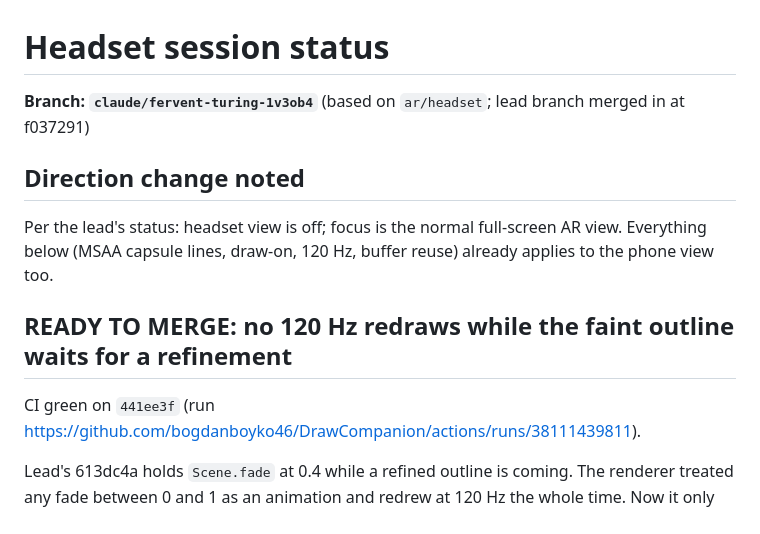
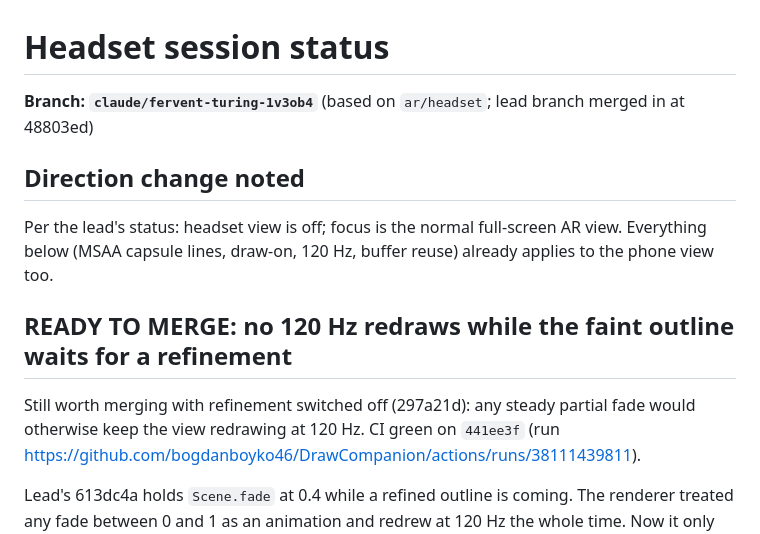
Before and after one commit to bogdanboyko46/DrawCompanion, a Markdown page: docs/status/headset.md, the part around the change. Drawn GitHub-style.

Commit message:
Headset status: merged lead at 48803ed
Co-Authored-By: Claude Opus 5.5 <noreply@anthropic.com>
Claude-Session: https://claude.ai/code/session_01Ucd9MoZBgqXYvu6L1836MV

```diff
--- a/docs/status/headset.md
+++ b/docs/status/headset.md
@@ -1,11 +1,12 @@
 # Headset session status
 
-**Branch: `claude/fervent-turing-1v3ob4`** (based on `ar/headset`; lead branch merged in at f037291)
+**Branch: `claude/fervent-turing-1v3ob4`** (based on `ar/headset`; lead branch merged in at 48803ed)
 
 ## Direction change noted
 Per the lead's status: headset view is off; focus is the normal full-screen AR view. Everything below (MSAA capsule lines, draw-on, 120 Hz, buffer reuse) already applies to the phone view too.
 
 ## READY TO MERGE: no 120 Hz redraws while the faint outline waits for a refinement
+Still worth merging with refinement switched off (297a21d): any steady partial fade would otherwise keep the view redrawing at 120 Hz.
 CI green on `441ee3f` (run https://github.com/bogdanboyko46/DrawCompanion/actions/runs/38111439811).
 
 Lead's 613dc4a holds `Scene.fade` at 0.4 while a refined outline is coming. The renderer treated any fade between 0 and 1 as an animation and redrew at 120 Hz the whole time. Now it only counts as animating while the fade value is changing. (When the refined outline arrives, its strokes have new path data, so they draw themselves on, which looks intended.)
```
